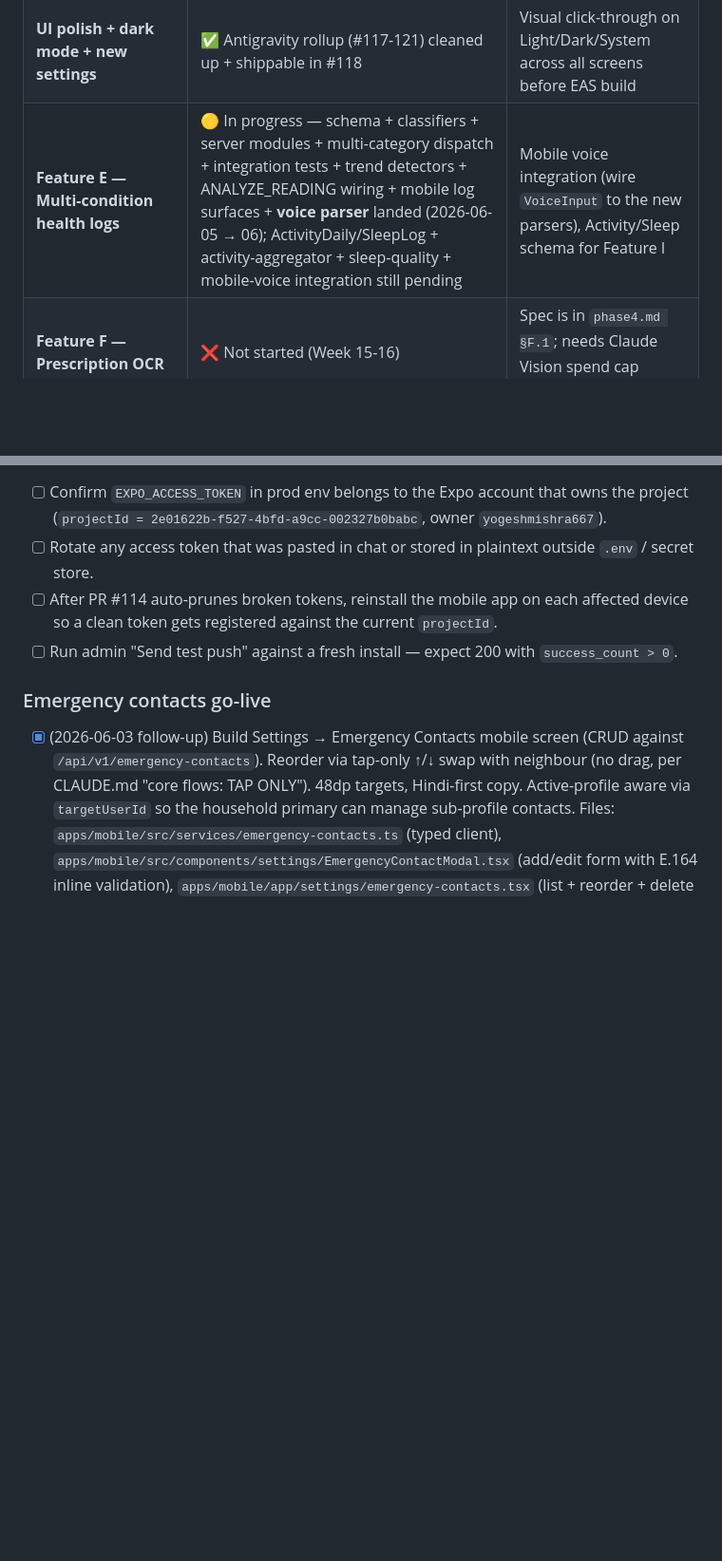
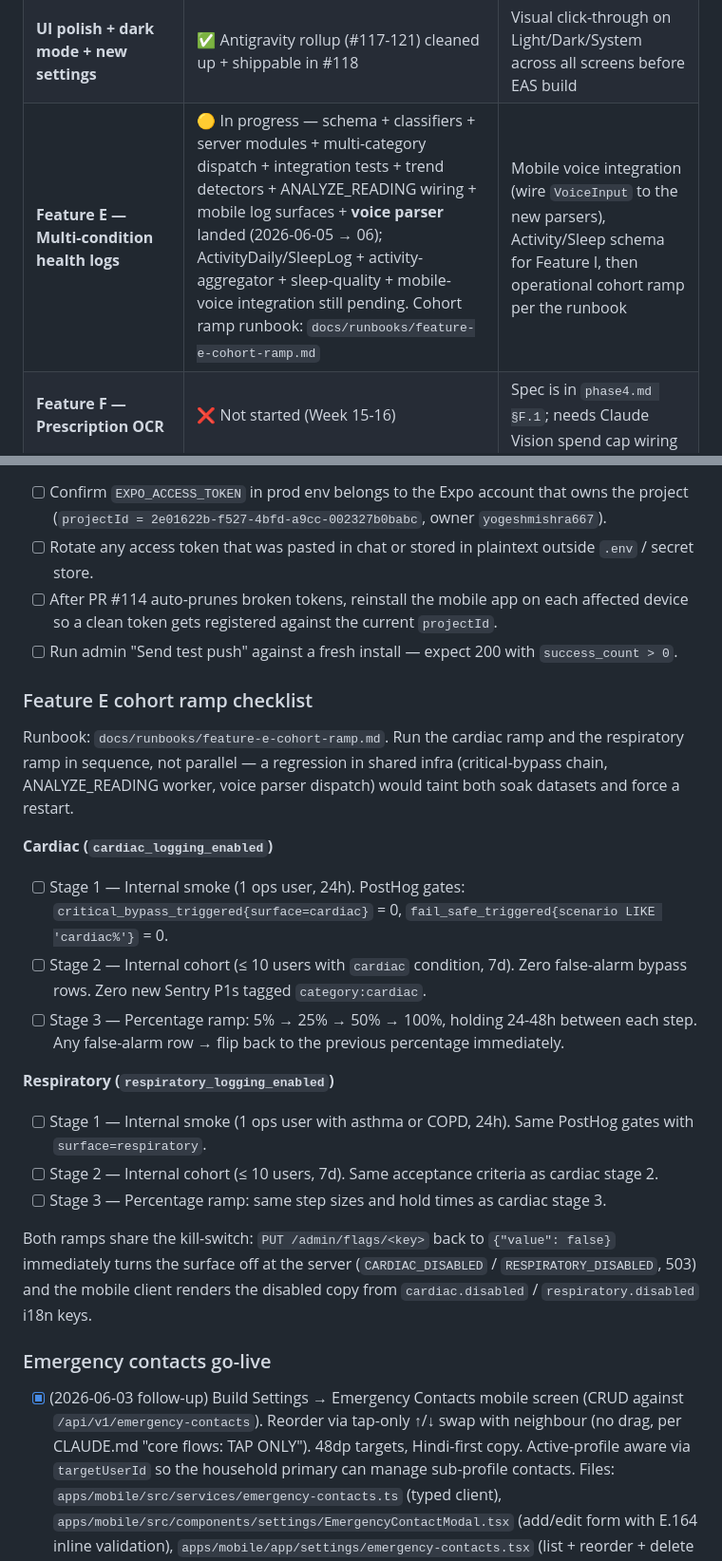
Before and after one commit to yogeshmishra667/SwasthParivar, a Markdown page: phase4-progress.md, 2 parts joined by grey strips. Shown at 95% size. Drawn GitHub-style; blank space fills up the shorter version.

```diff
--- a/phase4-progress.md
+++ b/phase4-progress.md
@@ -22,7 +22,7 @@
 | **SOS ramp** | 🟡 Code-complete, needs operational soak | Provision vendor creds → 7-day test-mode soak → first drill → flag flips |
 | **Push delivery hardening** | ✅ Diagnostic + auto-prune + per-user rate-limit keying landed (#113, #114, #112) | Verify the Expo token / projectId pairing in prod once #114 prunes the dead tokens |
 | **UI polish + dark mode + new settings** | ✅ Antigravity rollup (#117-121) cleaned up + shippable in #118 | Visual click-through on Light/Dark/System across all screens before EAS build |
-| **Feature E — Multi-condition health logs** | 🟡 In progress — schema + classifiers + server modules + multi-category dispatch + integration tests + trend detectors + ANALYZE_READING wiring + mobile log surfaces + **voice parser** landed (2026-06-05 → 06); ActivityDaily/SleepLog + activity-aggregator + sleep-quality + mobile-voice integration still pending | Mobile voice integration (wire `VoiceInput` to the new parsers), Activity/Sleep schema for Feature I |
+| **Feature E — Multi-condition health logs** | 🟡 In progress — schema + classifiers + server modules + multi-category dispatch + integration tests + trend detectors + ANALYZE_READING wiring + mobile log surfaces + **voice parser** landed (2026-06-05 → 06); ActivityDaily/SleepLog + activity-aggregator + sleep-quality + mobile-voice integration still pending. Cohort ramp runbook: `docs/runbooks/feature-e-cohort-ramp.md` | Mobile voice integration (wire `VoiceInput` to the new parsers), Activity/Sleep schema for Feature I, then operational cohort ramp per the runbook |
 | **Feature F — Prescription OCR** | ❌ Not started (Week 15-16) | Spec is in `phase4.md §F.1`; needs Claude Vision spend cap wiring |
 | **Feature G — Doctor portal** | ❌ Not started (Week 17) | — |
 | **Feature H — Indian food DB** | ❌ Not started (Week 18) | — |
@@ -233,6 +233,40 @@ Mobile UX polish + the remaining Phase 1 audit item closed:
 - [ ] After PR #114 auto-prunes broken tokens, reinstall the mobile app on each affected device so a clean token gets registered against the current `projectId`.
 - [ ] Run admin "Send test push" against a fresh install — expect 200 with `success_count > 0`.
 
+### Feature E cohort ramp checklist
+
+Runbook: `docs/runbooks/feature-e-cohort-ramp.md`. Run the cardiac
+ramp and the respiratory ramp in sequence, not parallel — a regression
+in shared infra (critical-bypass chain, ANALYZE_READING worker, voice
+parser dispatch) would taint both soak datasets and force a restart.
+
+**Cardiac (`cardiac_logging_enabled`)**
+
+- [ ] Stage 1 — Internal smoke (1 ops user, 24h). PostHog gates:
+      `critical_bypass_triggered{surface=cardiac}` = 0,
+      `fail_safe_triggered{scenario LIKE 'cardiac%'}` = 0.
+- [ ] Stage 2 — Internal cohort (≤ 10 users with `cardiac` condition,
+      7d). Zero false-alarm bypass rows. Zero new Sentry P1s tagged
+      `category:cardiac`.
+- [ ] Stage 3 — Percentage ramp: 5% → 25% → 50% → 100%, holding 24-48h
+      between each step. Any false-alarm row → flip back to the
+      previous percentage immediately.
+
+**Respiratory (`respiratory_logging_enabled`)**
+
+- [ ] Stage 1 — Internal smoke (1 ops user with asthma or COPD, 24h).
+      Same PostHog gates with `surface=respiratory`.
+- [ ] Stage 2 — Internal cohort (≤ 10 users, 7d). Same acceptance
+      criteria as cardiac stage 2.
+- [ ] Stage 3 — Percentage ramp: same step sizes and hold times as
+      cardiac stage 3.
+
+Both ramps share the kill-switch: `PUT /admin/flags/<key>` back to
+`{"value": false}` immediately turns the surface off at the server
+(`CARDIAC_DISABLED` / `RESPIRATORY_DISABLED`, 503) and the mobile
+client renders the disabled copy from `cardiac.disabled` /
+`respiratory.disabled` i18n keys.
+
 ### Emergency contacts go-live
 
 - [x] (2026-06-03 follow-up) Build Settings → Emergency Contacts mobile screen (CRUD against `/api/v1/emergency-contacts`). Reorder via tap-only ↑/↓ swap with neighbour (no drag, per CLAUDE.md "core flows: TAP ONLY"). 48dp targets, Hindi-first copy. Active-profile aware via `targetUserId` so the household primary can manage sub-profile contacts. Files: `apps/mobile/src/services/emergency-contacts.ts` (typed client), `apps/mobile/src/components/settings/EmergencyContactModal.tsx` (add/edit form with E.164 inline validation), `apps/mobile/app/settings/emergency-contacts.tsx` (list + reorder + delete confirm). Entry point added under a new "Safety" section on the Settings tab. ~50 new i18n keys (en + hi).
```
Also changed, not shown: docs/runbooks/feature-e-cohort-ramp.md (added, +240 -0 lines).
